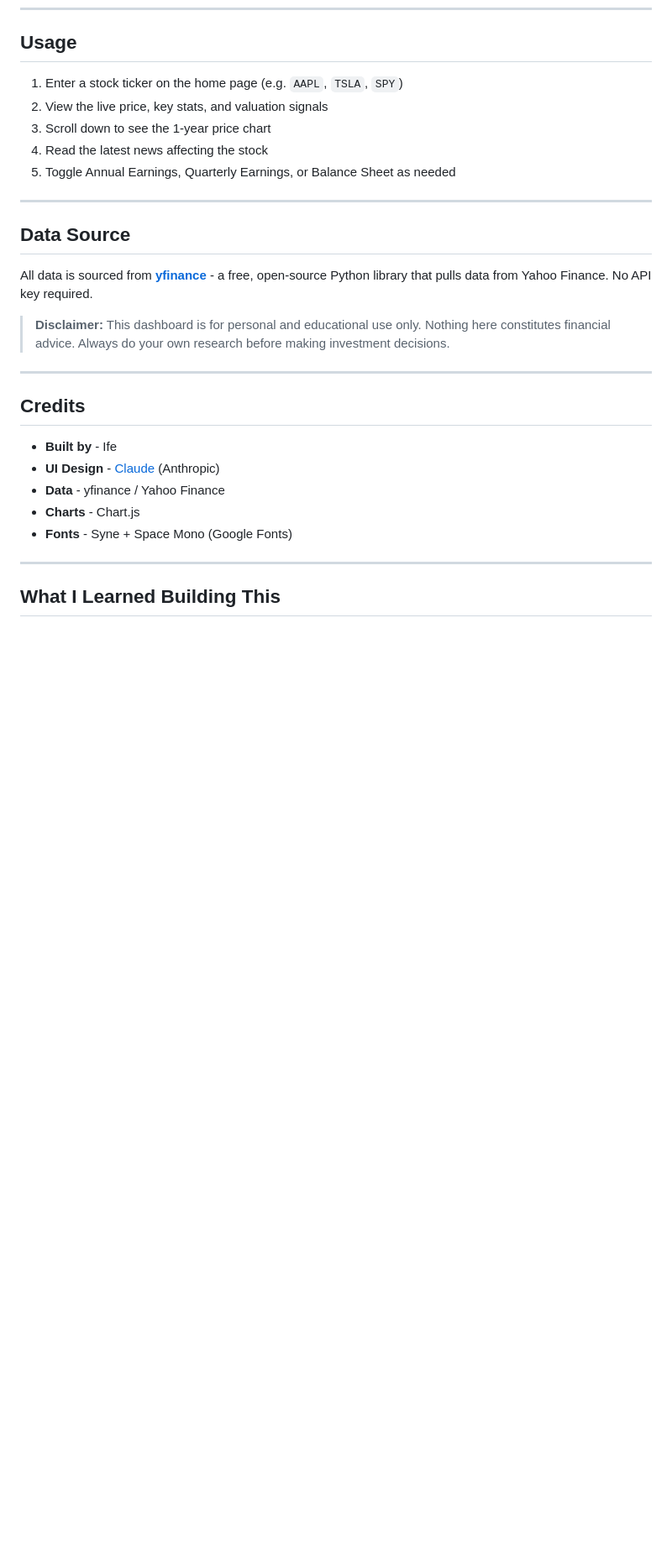
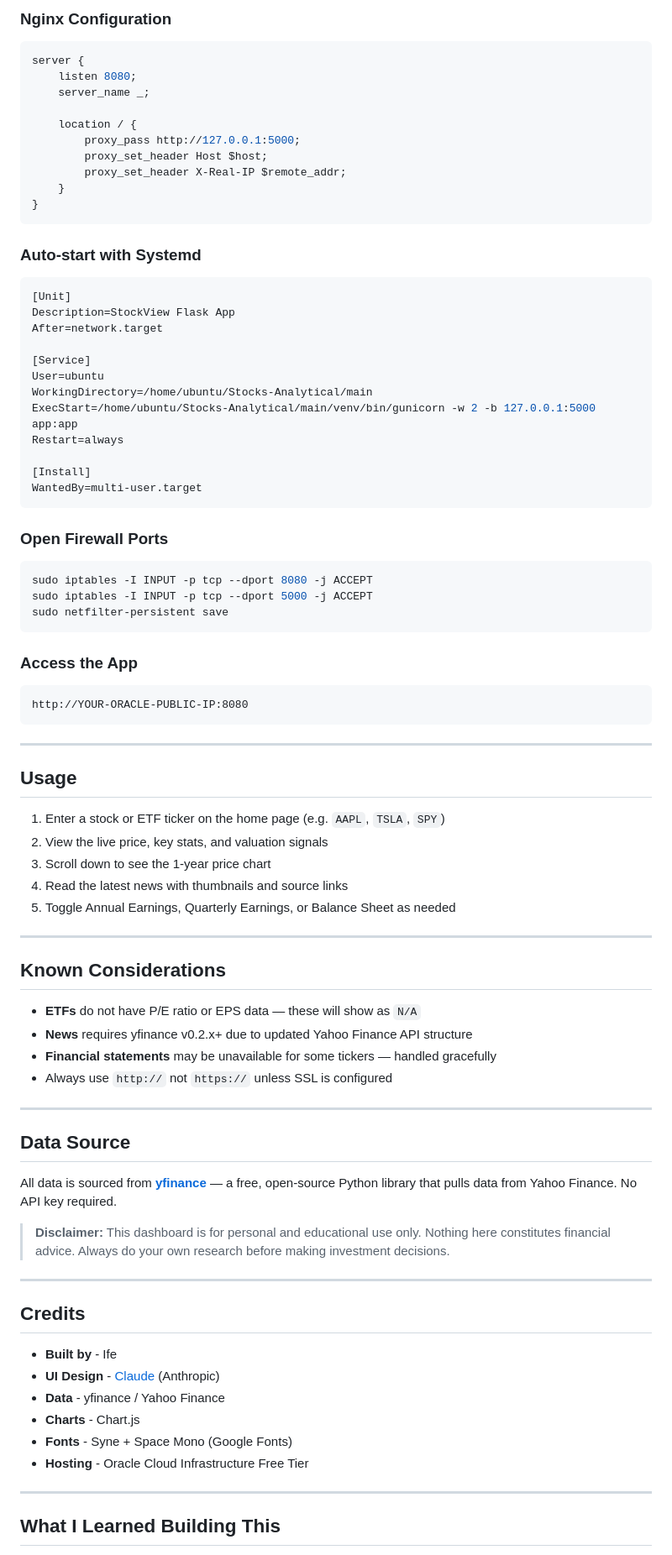
Before and after one commit to Ifeoluwa90/Stocks-Analytical, a Markdown page: README.md, the part around one of its changes. Shown at 84% size. GitHub-like rendering; blank space fills up the shorter version.

````diff
--- a/README.md
+++ b/README.md
@@ -105,16 +139,69 @@ http://127.0.0.1:5000
+### Nginx Configuration
+```nginx
+server {
+    listen 8080;
+    server_name _;
+
+    location / {
+        proxy_pass http://127.0.0.1:5000;
+        proxy_set_header Host $host;
+        proxy_set_header X-Real-IP $remote_addr;
+    }
+}
+```
+
+### Auto-start with Systemd
+```ini
+[Unit]
+Description=StockView Flask App
+After=network.target
+
+[Service]
+User=ubuntu
+WorkingDirectory=/home/ubuntu/Stocks-Analytical/main
+ExecStart=/home/ubuntu/Stocks-Analytical/main/venv/bin/gunicorn -w 2 -b 127.0.0.1:5000 app:app
+Restart=always
+
+[Install]
+WantedBy=multi-user.target
+```
+
+### Open Firewall Ports
+```bash
+sudo iptables -I INPUT -p tcp --dport 8080 -j ACCEPT
+sudo iptables -I INPUT -p tcp --dport 5000 -j ACCEPT
+sudo netfilter-persistent save
+```
+
+### Access the App
+```
+http://YOUR-ORACLE-PUBLIC-IP:8080
+```
+
+---
+
 ## Usage
 
-1. Enter a stock ticker on the home page (e.g. `AAPL`, `TSLA`, `SPY`)
+1. Enter a stock or ETF ticker on the home page (e.g. `AAPL`, `TSLA`, `SPY`)
 2. View the live price, key stats, and valuation signals
 3. Scroll down to see the 1-year price chart
-4. Read the latest news affecting the stock
+4. Read the latest news with thumbnails and source links
 5. Toggle Annual Earnings, Quarterly Earnings, or Balance Sheet as needed
+
+---
+
+## Known Considerations
+
+- **ETFs** do not have P/E ratio or EPS data — these will show as `N/A`
+- **News** requires yfinance v0.2.x+ due to updated Yahoo Finance API structure
+- **Financial statements** may be unavailable for some tickers — handled gracefully
+- Always use `http://` not `https://` unless SSL is configured
 
 ---
 
 ## Data Source
 
-All data is sourced from **[yfinance](https://github.com/ranaroussi/yfinance)** - a free, open-source Python library that pulls data from Yahoo Finance. No API key required.
+All data is sourced from **[yfinance](https://github.com/ranaroussi/yfinance)** — a free, open-source Python library that pulls data from Yahoo Finance. No API key required.
 
 > **Disclaimer:** This dashboard is for personal and educational use only. Nothing here constitutes financial advice. Always do your own research before making investment decisions.
 
@@ -127,6 +214,7 @@ All data is sourced from **[yfinance](https://github.com/ranaroussi/yfinance)**
 - **Data** - yfinance / Yahoo Finance
 - **Charts** - Chart.js
 - **Fonts** - Syne + Space Mono (Google Fonts)
+- **Hosting** - Oracle Cloud Infrastructure Free Tier
 
 ---
 
````
Also changed, not shown: other parts of README.md (+62 -25 lines).
